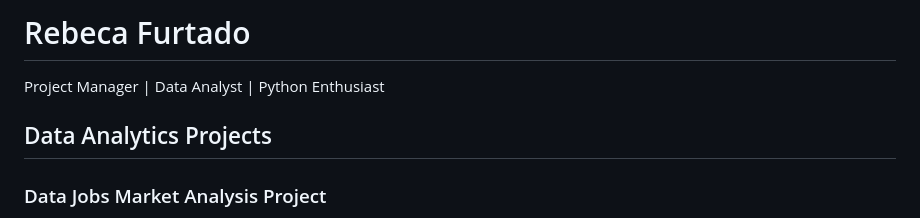
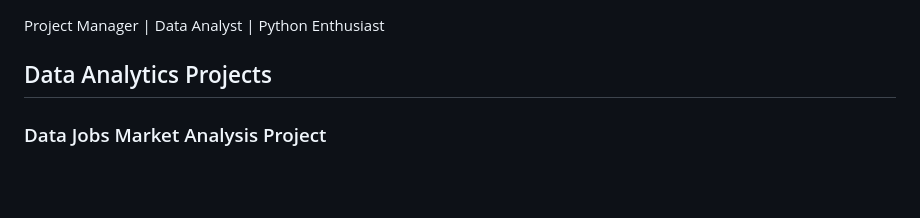
Before and after one commit to furtadorebeca/rebeca, a Markdown page: index.md, the part around the change. GitHub-like rendering; blank space fills up the shorter version.

```diff
--- a/index.md
+++ b/index.md
@@ -1,4 +1,3 @@
-# Rebeca Furtado
 Project Manager | Data Analyst | Python Enthusiast
 
 
```
